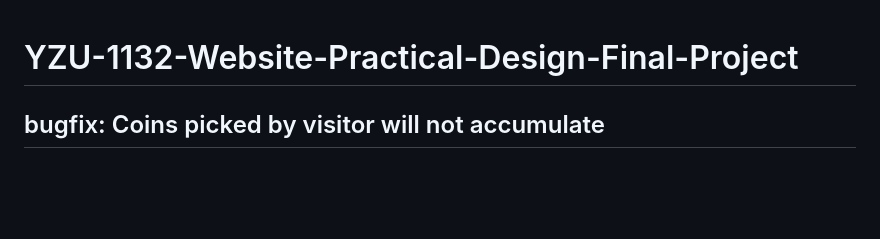
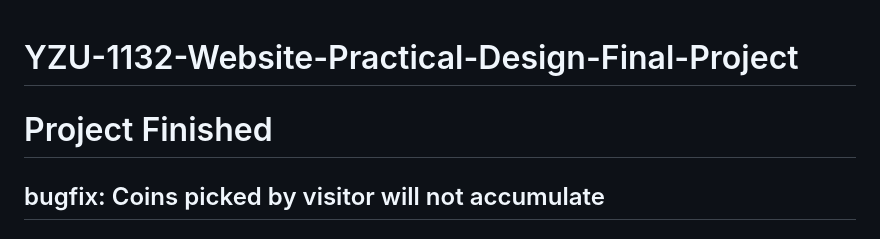
Before and after one commit to Moyu0730/YZU-1132-Website-Practical-Design-Final-Project, a Markdown page: README.md, the part around the change. GitHub-like rendering; blank space fills up the shorter version.

Commit message:
Project Finished!

```diff
--- a/README.md
+++ b/README.md
@@ -1,4 +1,6 @@
 # YZU-1132-Website-Practical-Design-Final-Project
+
+# Project Finished
 
 ## bugfix: Coins picked by visitor will not accumulate
 
```
